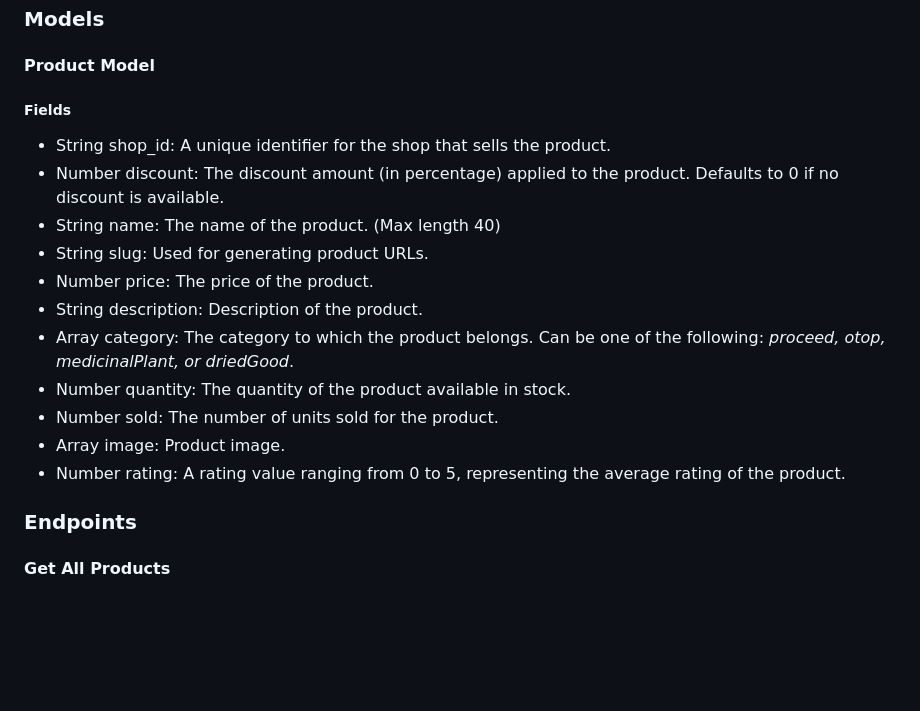
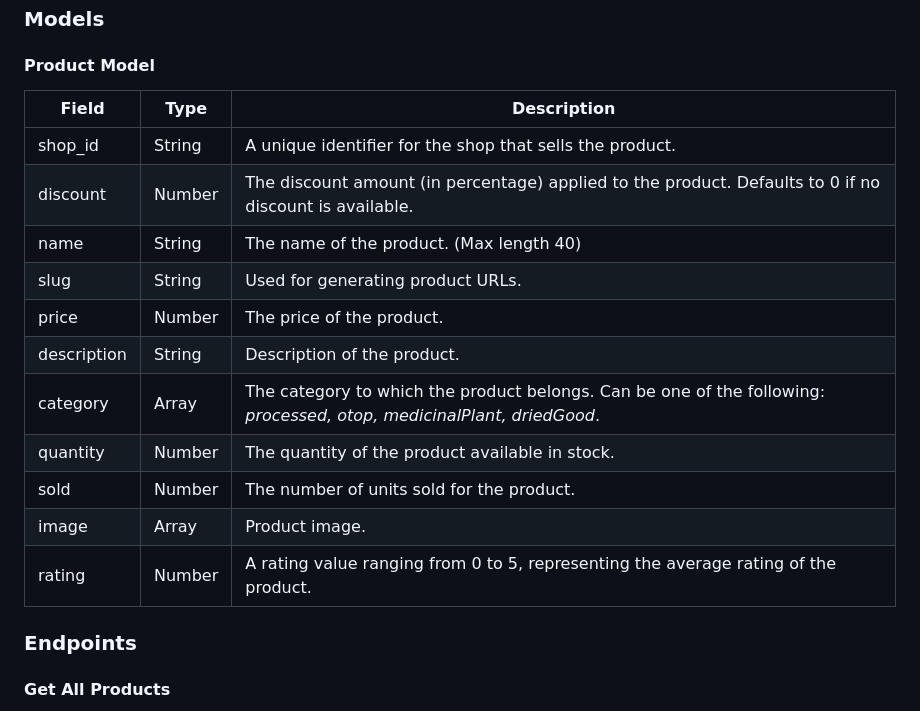
Before and after one commit to boss4848/getgoods, a Markdown page: back_end/README.md, the part around the change. Drawn GitHub-style; blank space fills up the shorter version.

```diff
--- a/back_end/README.md
+++ b/back_end/README.md
@@ -7,18 +7,19 @@ The base URL for the API is: 127.0.0.1:8000/api/v1/
 
 ### Models
 #### Product Model
-##### Fields
-- String shop_id: A unique identifier for the shop that sells the product.
-- Number discount: The discount amount (in percentage) applied to the product. Defaults to 0 if no discount is available.
-- String name: The name of the product. (Max length 40)
-- String slug: Used for generating product URLs.
-- Number price: The price of the product.
-- String description: Description of the product.
-- Array category: The category to which the product belongs. Can be one of the following: *proceed, otop, medicinalPlant, or driedGood*.
-- Number quantity: The quantity of the product available in stock.
-- Number sold: The number of units sold for the product.
-- Array image: Product image.
-- Number rating: A rating value ranging from 0 to 5, representing the average rating of the product.
+| Field       | Type   | Description                                                                                                 |
+|-------------|--------|-------------------------------------------------------------------------------------------------------------|
+| shop_id     | String | A unique identifier for the shop that sells the product.                                                     |
+| discount    | Number | The discount amount (in percentage) applied to the product. Defaults to 0 if no discount is available.     |
+| name        | String | The name of the product. (Max length 40)                                                                    |
+| slug        | String | Used for generating product URLs.                                                                           |
+| price       | Number | The price of the product.                                                                                   |
+| description | String | Description of the product.                                                                                 |
+| category    | Array  | The category to which the product belongs. Can be one of the following: *processed, otop, medicinalPlant, driedGood*. |
+| quantity    | Number | The quantity of the product available in stock.                                                             |
+| sold        | Number | The number of units sold for the product.                                                                   |
+| image       | Array  | Product image.                                                                                              |
+| rating      | Number | A rating value ranging from 0 to 5, representing the average rating of the product.                         |
 
 ### Endpoints
 #### Get All Products
```
